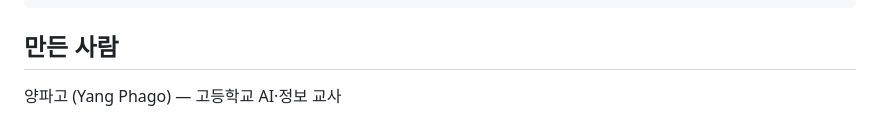
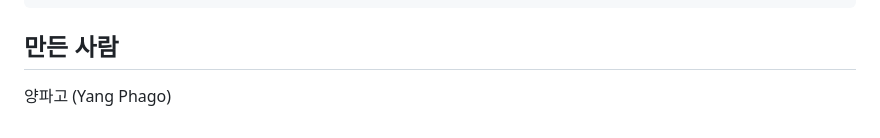
Before and after one commit to roughkyo/Motion_Agent_all, a Markdown page: README.md, the part around the change. Rendered like a GitHub page.

Commit message:
docs: README 만든 사람 표기 수정
Co-Authored-By: Claude Opus 5.5 <noreply@anthropic.com>

````diff
--- a/README.md
+++ b/README.md
@@ -58,4 +58,4 @@ skills/yangphago-motion/
 ```
 
 ## 만든 사람
-양파고 (Yang Phago) — 고등학교 AI·정보 교사
+양파고 (Yang Phago)
````
